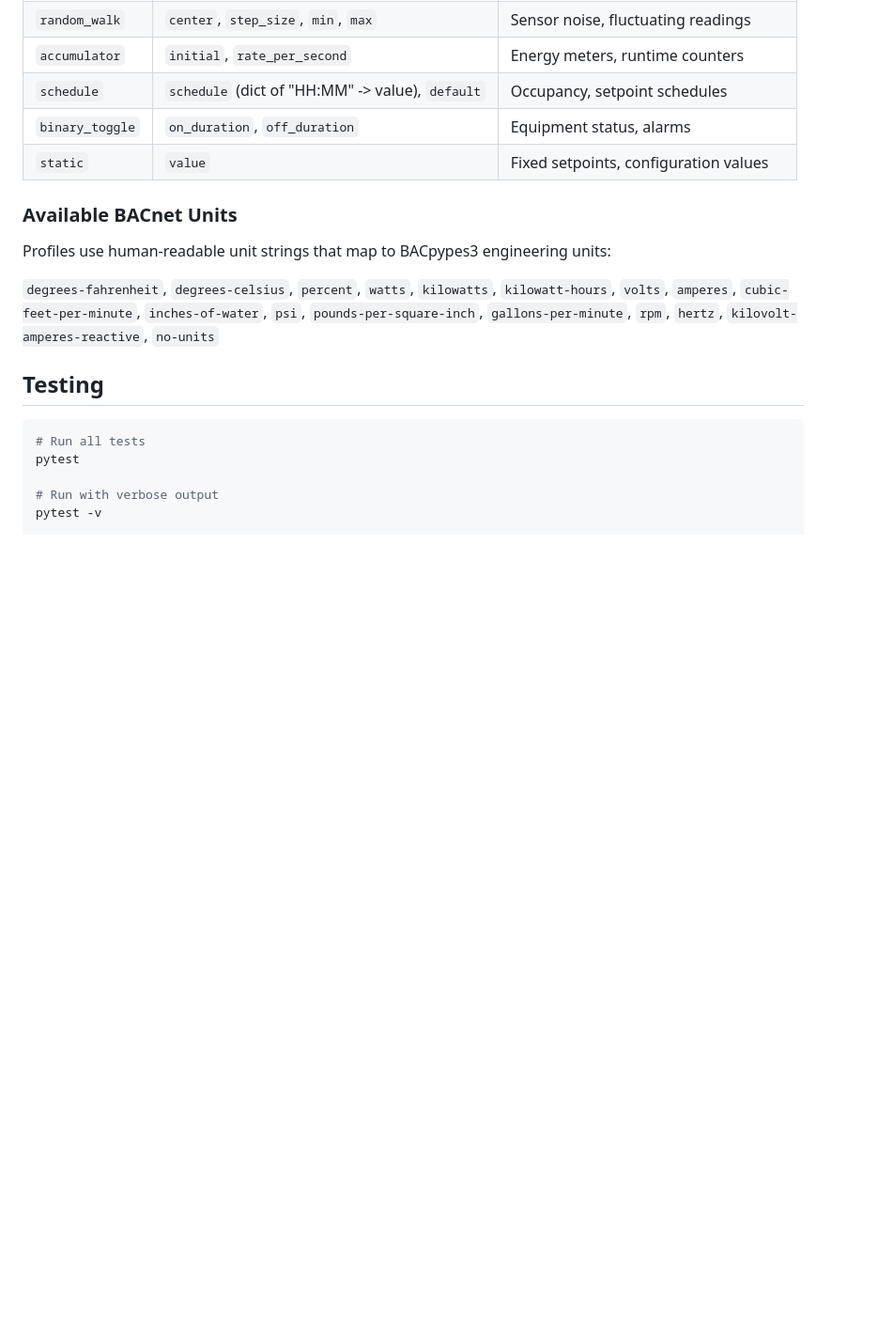
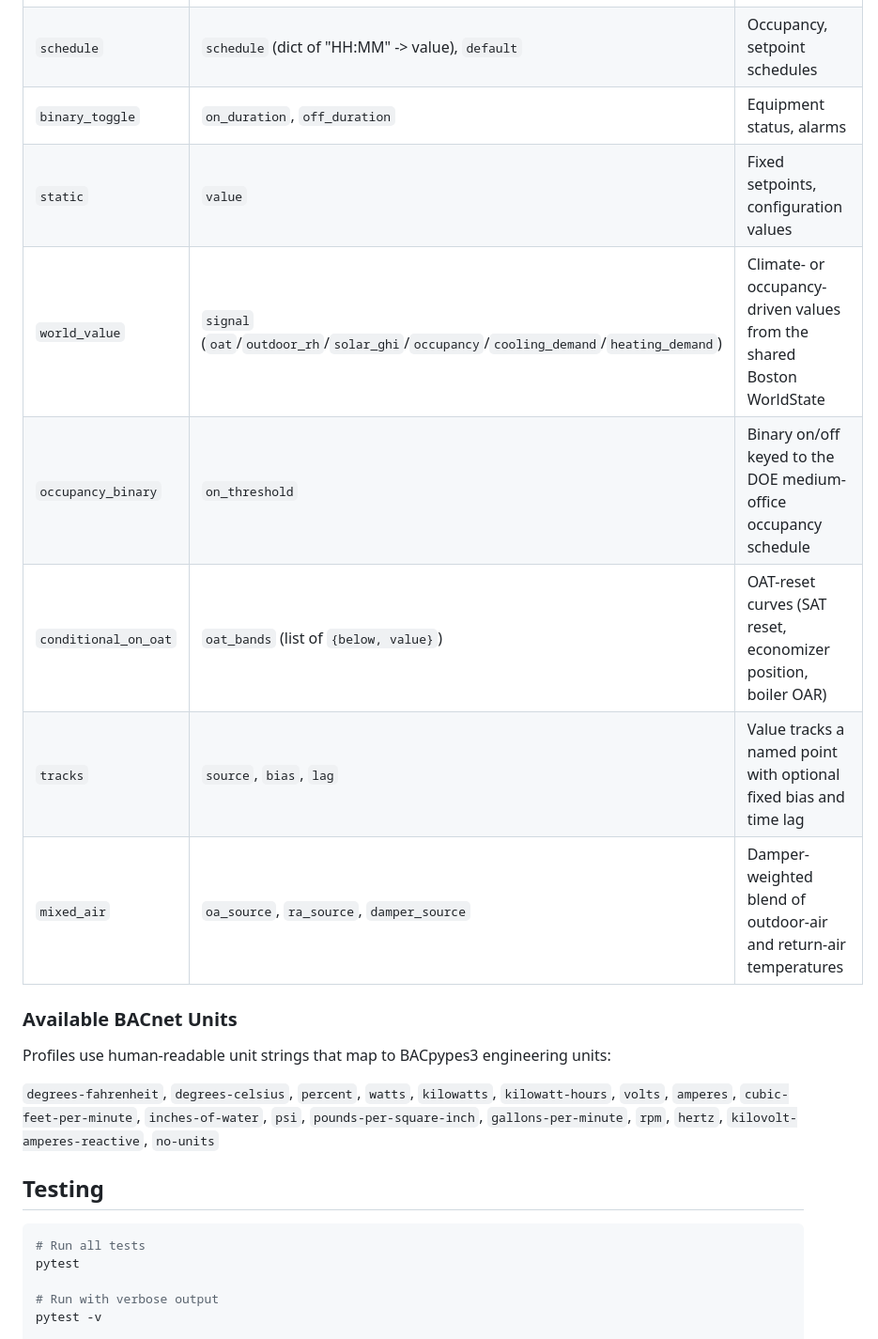
Before and after one commit to michaelwdarby3/building_infra_sims, a Markdown page: README.md, the part around the change. Shown at 94% size. Drawn GitHub-style; blank space fills up the shorter version.

Commit message:
Refresh docs for recent changes

```diff
--- a/README.md
+++ b/README.md
@@ -250,6 +250,11 @@ Each BACnet device in a scenario needs a unique `device_id`. Each Modbus device
 | `schedule` | `schedule` (dict of "HH:MM" -> value), `default` | Occupancy, setpoint schedules |
 | `binary_toggle` | `on_duration`, `off_duration` | Equipment status, alarms |
 | `static` | `value` | Fixed setpoints, configuration values |
+| `world_value` | `signal` (`oat`/`outdoor_rh`/`solar_ghi`/`occupancy`/`cooling_demand`/`heating_demand`) | Climate- or occupancy-driven values from the shared Boston WorldState |
+| `occupancy_binary` | `on_threshold` | Binary on/off keyed to the DOE medium-office occupancy schedule |
+| `conditional_on_oat` | `oat_bands` (list of `{below, value}`) | OAT-reset curves (SAT reset, economizer position, boiler OAR) |
+| `tracks` | `source`, `bias`, `lag` | Value tracks a named point with optional fixed bias and time lag |
+| `mixed_air` | `oa_source`, `ra_source`, `damper_source` | Damper-weighted blend of outdoor-air and return-air temperatures |
 
 ### Available BACnet Units
 
```
